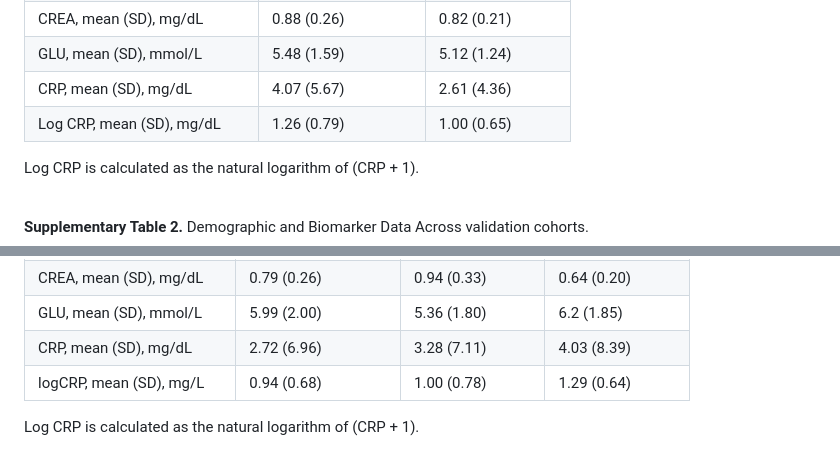
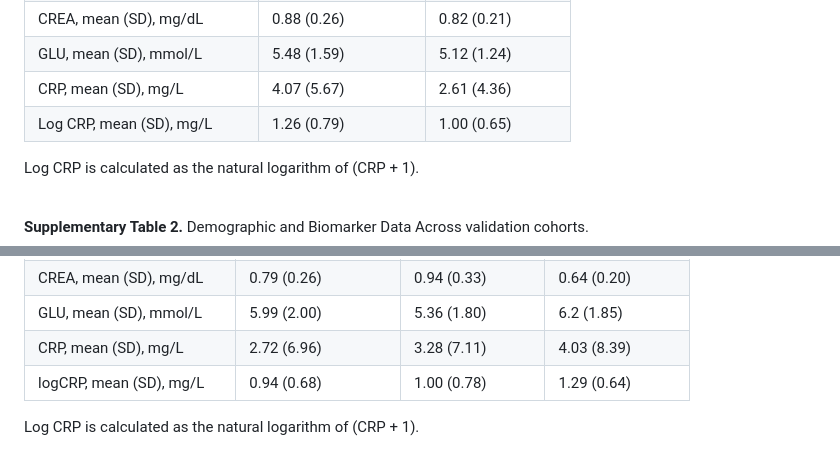
Before and after one commit to Jerryhaom/GOLDBioAgeWeb.io, a Markdown page: README.md, 2 parts joined by grey strips. Drawn GitHub-style.

```diff
--- a/README.md
+++ b/README.md
@@ -64,8 +64,8 @@ The following are the population characteristics in the study.
 | Age, mean (SD), years         | 49.72 (18.34)            | 56.55 (8.09)            |
 | CREA, mean (SD), mg/dL        | 0.88 (0.26)              | 0.82 (0.21)             |
 | GLU, mean (SD), mmol/L        | 5.48 (1.59)              | 5.12 (1.24)             |
-| CRP, mean (SD), mg/dL         | 4.07 (5.67)              | 2.61 (4.36)             |
-| Log CRP, mean (SD), mg/dL         | 1.26 (0.79)              | 1.00 (0.65)             |
+| CRP, mean (SD), mg/L         | 4.07 (5.67)              | 2.61 (4.36)             |
+| Log CRP, mean (SD), mg/L         | 1.26 (0.79)              | 1.00 (0.65)             |
 Log CRP is calculated as the natural logarithm of (CRP + 1). <br>
 
 <br>
@@ -81,6 +81,6 @@ Log CRP is calculated as the natural logarithm of (CRP + 1). <br>
 | **Biomarkers in Light BioAge**    |                         |                         |                         |
 | CREA, mean (SD), mg/dL        | 0.79 (0.26)             | 0.94 (0.33)             | 0.64 (0.20)             |
 | GLU, mean (SD), mmol/L        | 5.99 (2.00)             | 5.36 (1.80)             | 6.2 (1.85)              |
-| CRP, mean (SD), mg/dL         | 2.72 (6.96)             | 3.28 (7.11)             | 4.03 (8.39)             |
+| CRP, mean (SD), mg/L         | 2.72 (6.96)             | 3.28 (7.11)             | 4.03 (8.39)             |
 | logCRP, mean (SD), mg/L         | 0.94 (0.68)             | 1.00 (0.78)             | 1.29 (0.64)             |
 Log CRP is calculated as the natural logarithm of (CRP + 1). <br>
```
